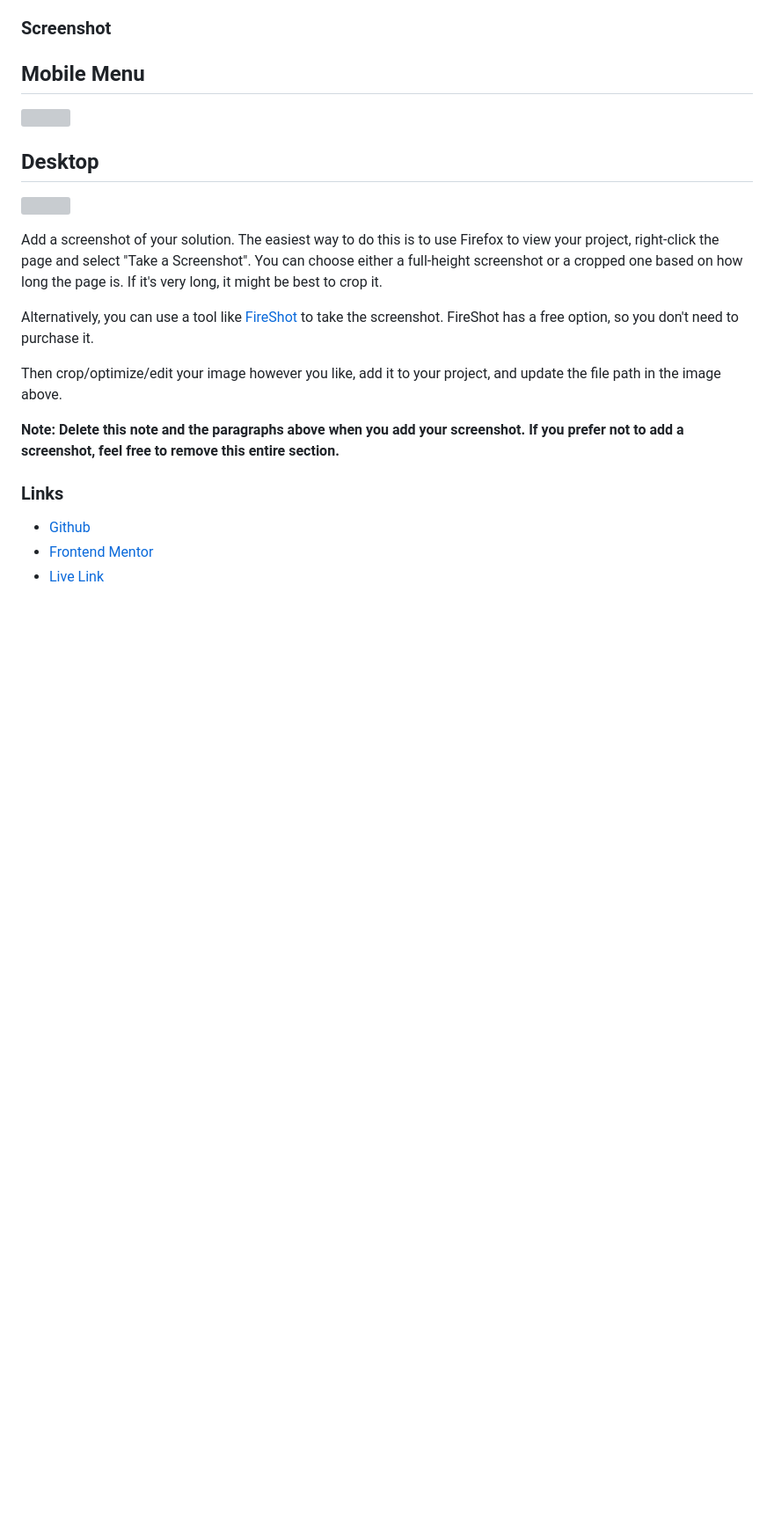
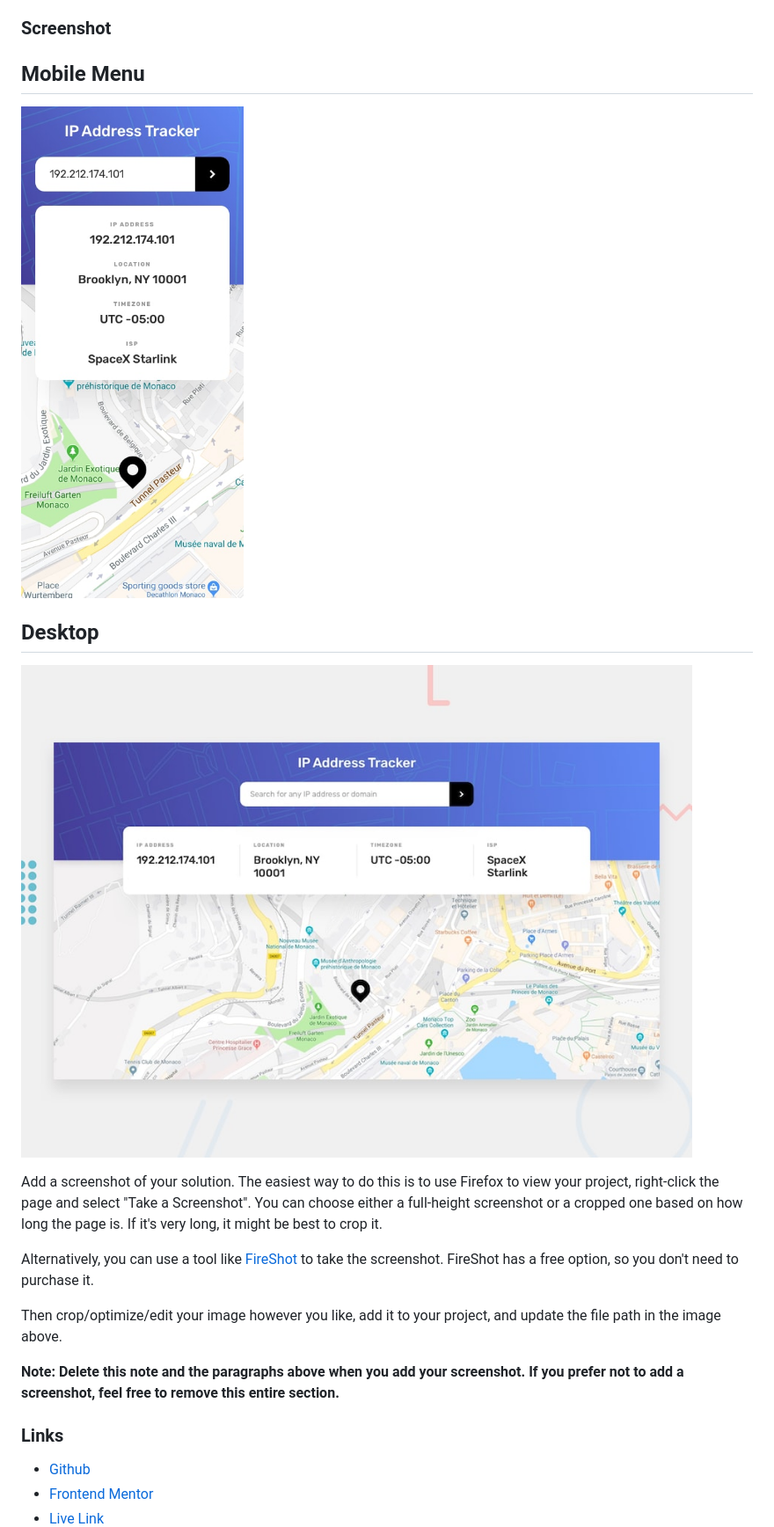
Before and after one commit to Have-Samuel/ip-Address-Tracker, a Markdown page: README.md, the part around the change. Shown at 88% size. Drawn GitHub-style; blank space fills up the shorter version; grey boxes are pictures that could not be loaded.

Commit message:
Adding the required Images for the README.md file

```diff
--- a/README.md
+++ b/README.md
@@ -28,11 +28,11 @@ Users should be able to:
 
 ## Mobile Menu
 
-![](./screenshot.jpg)
+![](./design/mobile-design.jpg)
 
 ## Desktop
 
-![](./screenshot.jpg)
+![](./design/desktop-preview.jpg)
 
 Add a screenshot of your solution. The easiest way to do this is to use Firefox to view your project, right-click the page and select "Take a Screenshot". You can choose either a full-height screenshot or a cropped one based on how long the page is. If it's very long, it might be best to crop it.
 
```
